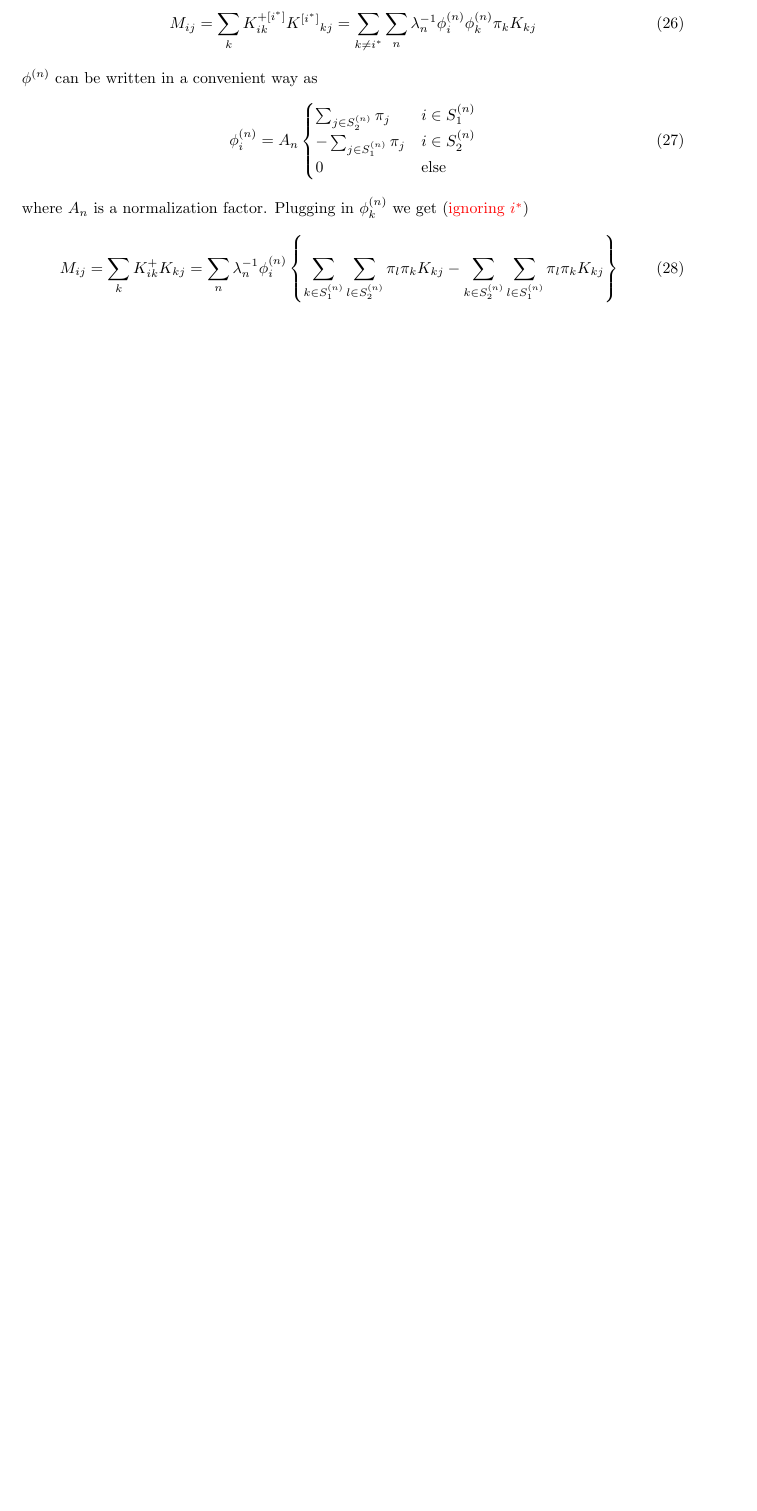
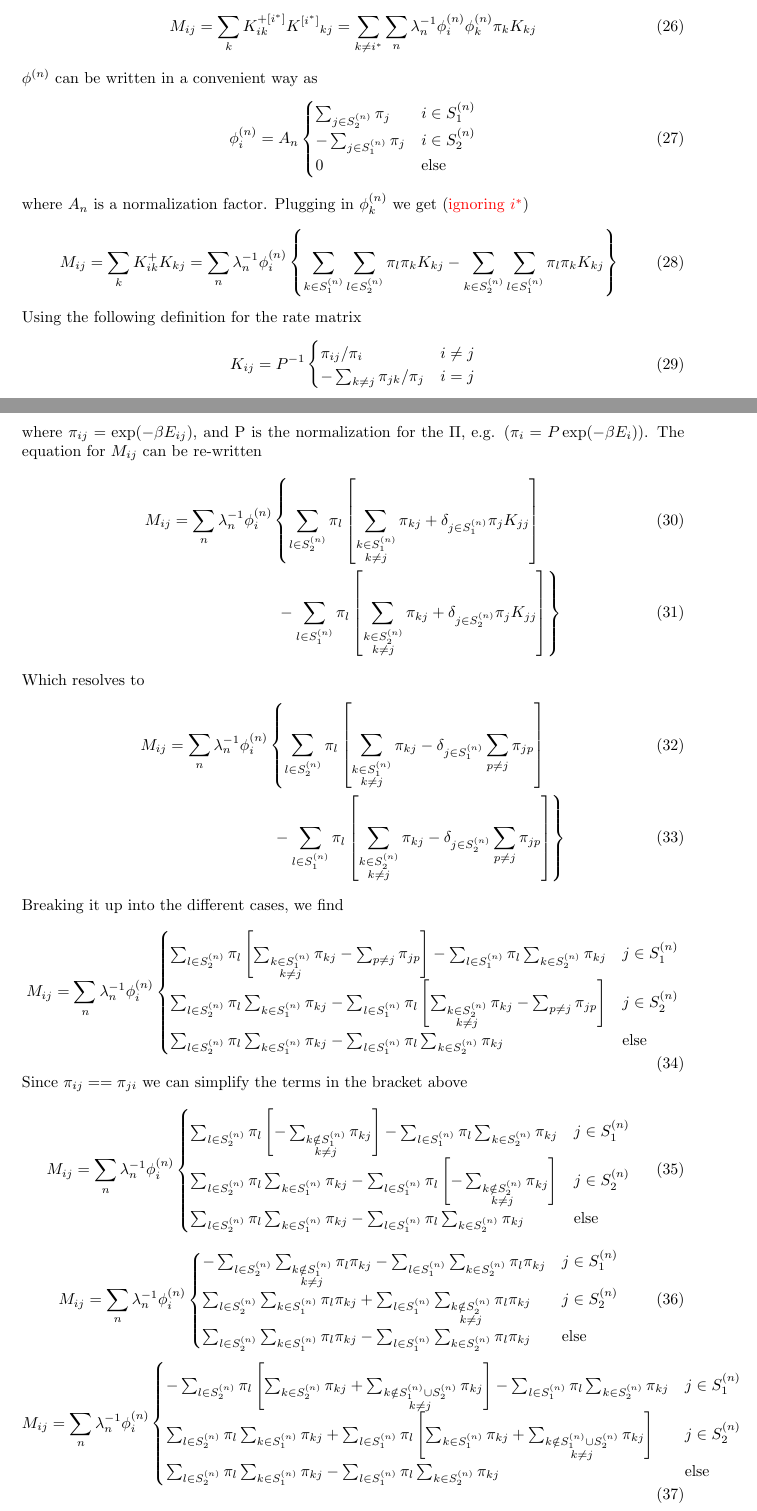
Before and after one commit to js850/kmc_rates, a LaTeX document (notes/notes.tex): part of page 2 of 2 before the commit and two parts of pages 2 and 3 of 3 after it, the two joined at a grey line, cut so that both start at the same text, the shorter picture padded with empty space. Compiled offline with pdfLaTeX.

Commit message:
more notes

```diff
--- a/notes/notes.tex
+++ b/notes/notes.tex
@@ -142,7 +142,156 @@ M_{ij} = \sum_{k} K^{+}_{ik} K_{kj}  =
   \pi_k K_{kj}
 \right\}
 \end{equation}
-
-
+Using the following definition for the rate matrix
+\begin{equation}
+K_{ij} = P^{-1}
+\begin{cases}
+ \pi_{ij} / \pi_i & i \ne j \\
+-\sum_{k \ne j} \pi_{jk} / \pi_j & i = j
+\end{cases}
+\end{equation}
+where $\pi_{ij} = \exp (-\beta E_{ij})$, and P is the normalization for the $\Pi$, e.g. ($\pi_i = P \exp (-\beta E_i)$).
+The equation for $M_{ij}$ can be re-written
+\begin{align}
+M_{ij} =
+\sum_n \lambda_n^{-1} \evec{i}{n}
+& \left\{
+  \sum_{l \in S_2^{(n)}}   \pi_l
+  \left[
+  \sum_{\substack{k \in S_1^{(n)} \\ k \ne j}}
+  \pi_{kj}
+   + \delta_{j \in S_1^{(n)}}
+   \pi_j K_{jj}
+  \right]
+  \right. \\ & \left.
+  {} - \sum_{l \in S_1^{(n)}} \pi_l
+  \left[
+  \sum_{\substack{k \in S_2^{(n)} \\ k \ne j}}
+  \pi_{kj}
+   + \delta_{j \in S_2^{(n)}}
+   \pi_j K_{jj}
+  \right]
+\right\}
+\end{align}
+Which resolves to
+\begin{align}
+M_{ij} =
+\sum_n \lambda_n^{-1} \evec{i}{n}
+& \left\{
+  \sum_{l \in S_2^{(n)}}   \pi_l
+  \left[
+  \sum_{\substack{k \in S_1^{(n)} \\ k \ne j}}
+  \pi_{kj}
+   - \delta_{j \in S_1^{(n)}}
+   \sum_{p \ne j} \pi_{jp}
+  \right]
+  \right. \\ & \left.
+  {} - \sum_{l \in S_1^{(n)}} \pi_l
+  \left[
+  \sum_{\substack{k \in S_2^{(n)} \\ k \ne j}}
+  \pi_{kj}
+   - \delta_{j \in S_2^{(n)}}
+   \sum_{p \ne j} \pi_{jp}
+  \right]
+\right\}
+\end{align}
+Breaking it up into the different cases, we find
+\begin{equation}
+M_{ij} = \sum_n \lambda_n^{-1} \evec{i}{n}
+\begin{cases}
+\sum_{l \in S_2^{(n)}} \pi_l
+  \left[
+  \sum_{\substack{k \in S_1^{(n)} \\ k \ne j}}
+  \pi_{kj}
+   - \sum_{p \ne j} \pi_{jp}
+  \right]
+  - \sum_{l \in S_1^{(n)}} \pi_l \sum_{k \in S_2^{(n)}}  \pi_{kj}
+ & j \in S_1^{(n)} \\
+\sum_{l \in S_2^{(n)}} \pi_l \sum_{k \in S_1^{(n)}}  \pi_{kj}
+-  \sum_{l \in S_1^{(n)}} \pi_l
+\left[
+  \sum_{\substack{k \in S_2^{(n)} \\ k \ne j}}
+  \pi_{kj}
+   - \sum_{p \ne j} \pi_{jp}
+  \right]
+& j \in S_2^{(n)} \\
+\sum_{l \in S_2^{(n)}} \pi_l \sum_{k \in S_1^{(n)}}  \pi_{kj}
+-
+\sum_{l \in S_1^{(n)}} \pi_l \sum_{k \in S_2^{(n)}}  \pi_{kj}
+& \text{else}
+\end{cases}
+\end{equation}
+Since $\pi_{ij} == \pi_{ji}$ we can simplify the terms in the bracket above
+\begin{equation}
+M_{ij} = \sum_n \lambda_n^{-1} \evec{i}{n}
+\begin{cases}
+\sum_{l \in S_2^{(n)}} \pi_l
+  \left[-
+  \sum_{\substack{k \notin S_1^{(n)} \\ k \ne j}}
+  \pi_{kj}
+  \right]
+  - \sum_{l \in S_1^{(n)}} \pi_l \sum_{k \in S_2^{(n)}}  \pi_{kj}
+ & j \in S_1^{(n)} \\
+\sum_{l \in S_2^{(n)}} \pi_l \sum_{k \in S_1^{(n)}}  \pi_{kj}
+-  \sum_{l \in S_1^{(n)}} \pi_l
+\left[-
+  \sum_{\substack{k \notin S_2^{(n)} \\ k \ne j}}
+  \pi_{kj}
+  \right]
+& j \in S_2^{(n)} \\
+\sum_{l \in S_2^{(n)}} \pi_l \sum_{k \in S_1^{(n)}}  \pi_{kj}
+-
+\sum_{l \in S_1^{(n)}} \pi_l \sum_{k \in S_2^{(n)}}  \pi_{kj}
+& \text{else}
+\end{cases}
+\end{equation}
+\begin{equation}
+M_{ij} = \sum_n \lambda_n^{-1} \evec{i}{n}
+\begin{cases}
+- \sum_{l \in S_2^{(n)}}
+   \sum_{\substack{k \notin S_1^{(n)} \\ k \ne j}}
+  \pi_l \pi_{kj}
+  - \sum_{l \in S_1^{(n)}} \sum_{k \in S_2^{(n)}}  \pi_l \pi_{kj}
+ & j \in S_1^{(n)} \\
+\sum_{l \in S_2^{(n)}} \sum_{k \in S_1^{(n)}}  \pi_l \pi_{kj}
++  \sum_{l \in S_1^{(n)}}
+   \sum_{\substack{k \notin S_2^{(n)} \\ k \ne j}}
+  \pi_l \pi_{kj}
+& j \in S_2^{(n)} \\
+\sum_{l \in S_2^{(n)}} \sum_{k \in S_1^{(n)}}  \pi_l \pi_{kj}
+-
+\sum_{l \in S_1^{(n)}} \sum_{k \in S_2^{(n)}} \pi_l  \pi_{kj}
+& \text{else}
+\end{cases}
+\end{equation}
+\begin{equation}
+M_{ij} = \sum_n \lambda_n^{-1} \evec{i}{n}
+\begin{cases}
+-\sum_{l \in S_2^{(n)}} \pi_l
+  \left[
+  \sum_{k \in S_2^{(n)}}
+  \pi_{kj}
+  +
+  \sum_{\substack{k \notin S_1^{(n)} \cup S_2^{(n)} \\ k \ne j}}
+  \pi_{kj}
+  \right]
+  - \sum_{l \in S_1^{(n)}} \pi_l \sum_{k \in S_2^{(n)}}  \pi_{kj}
+ & j \in S_1^{(n)} \\
+\sum_{l \in S_2^{(n)}} \pi_l \sum_{k \in S_1^{(n)}}  \pi_{kj}
++  \sum_{l \in S_1^{(n)}} \pi_l
+\left[
+  \sum_{k \in S_1^{(n)}}
+  \pi_{kj}
+  +
+  \sum_{\substack{k \notin S_1^{(n)} \cup S_2^{(n)}  \\ k \ne j}}
+  \pi_{kj}
+  \right]
+& j \in S_2^{(n)} \\
+\sum_{l \in S_2^{(n)}} \pi_l \sum_{k \in S_1^{(n)}}  \pi_{kj}
+-
+\sum_{l \in S_1^{(n)}} \pi_l \sum_{k \in S_2^{(n)}}  \pi_{kj}
+& \text{else}
+\end{cases}
+\end{equation}
 
 \end{document}
```
